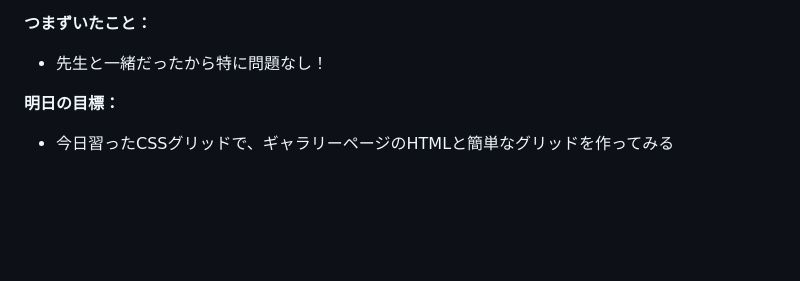
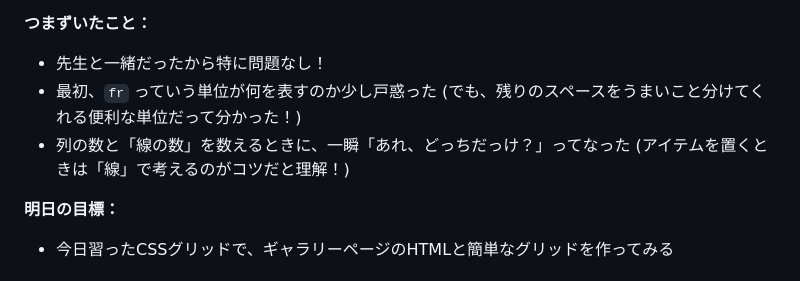
Before and after one commit to Fu-chan-U/study, a Markdown page: logs/week3.md, the part around the change. GitHub-like rendering; blank space fills up the shorter version.

Commit message:
Add common stumbling points to Day 16 learning log

```diff
--- a/logs/week3.md
+++ b/logs/week3.md
@@ -86,6 +86,8 @@
 
 **つまずいたこと：**
 - 先生と一緒だったから特に問題なし！
+- 最初、`fr` っていう単位が何を表すのか少し戸惑った (でも、残りのスペースをうまいこと分けてくれる便利な単位だって分かった！)
+- 列の数と「線の数」を数えるときに、一瞬「あれ、どっちだっけ？」ってなった (アイテムを置くときは「線」で考えるのがコツだと理解！)
 
 **明日の目標：**
 - 今日習ったCSSグリッドで、ギャラリーページのHTMLと簡単なグリッドを作ってみる
```
